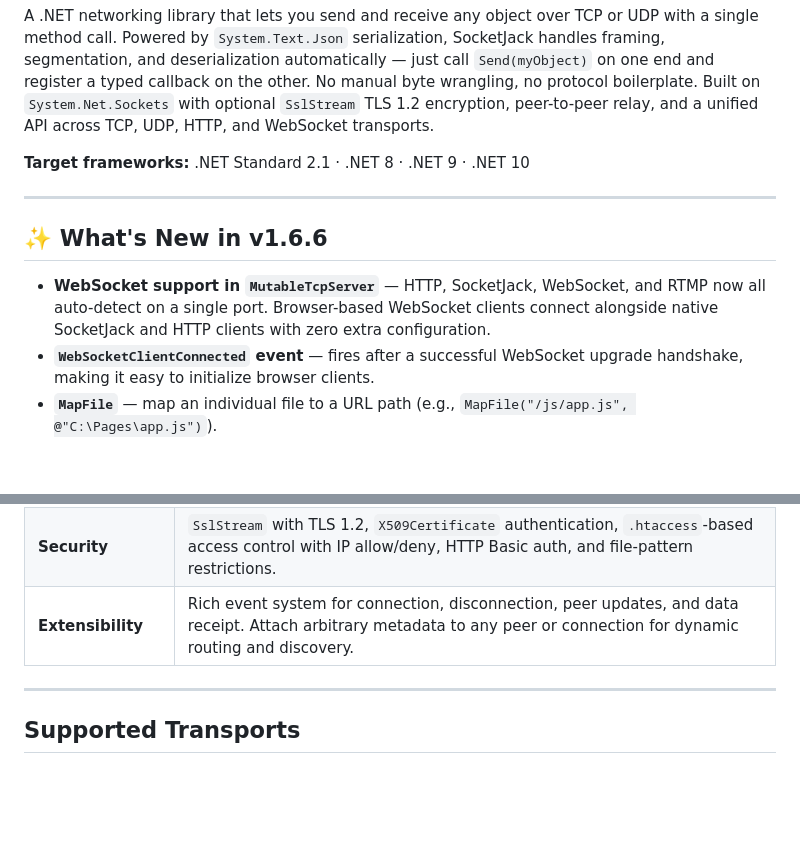
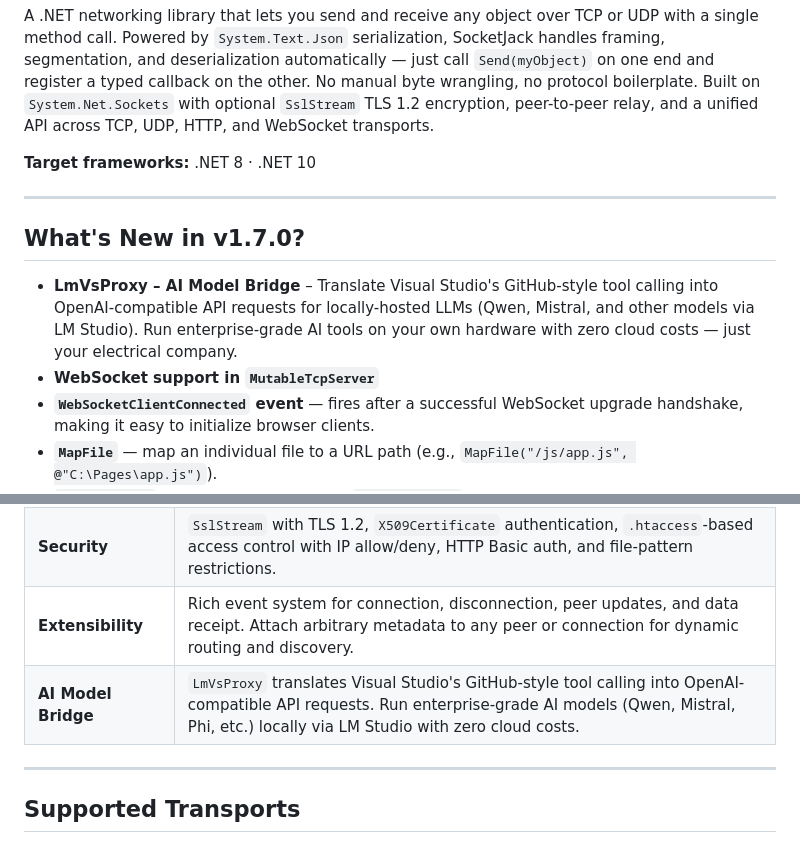
Before and after one commit to JackOfFates/SocketJack, a Markdown page: README.md, 2 parts joined by grey strips. Rendered like a GitHub page; blank space fills up the shorter version.

```diff
--- a/README.md
+++ b/README.md
@@ -8,13 +8,14 @@
 
 A .NET networking library that lets you send and receive any object over TCP or UDP with a single method call. Powered by `System.Text.Json` serialization, SocketJack handles framing, segmentation, and deserialization automatically — just call `Send(myObject)` on one end and register a typed callback on the other. No manual byte wrangling, no protocol boilerplate. Built on `System.Net.Sockets` with optional `SslStream` TLS 1.2 encryption, peer-to-peer relay, and a unified API across TCP, UDP, HTTP, and WebSocket transports.
 
-**Target frameworks:** .NET Standard 2.1 · .NET 8 · .NET 9 · .NET 10
+**Target frameworks:** .NET 8 · .NET 10
 
 ---
 
-## ✨ What's New in v1.6.6
+## What's New in v1.7.0?
 
-- **WebSocket support in `MutableTcpServer`** — HTTP, SocketJack, WebSocket, and RTMP now all auto-detect on a single port. Browser-based WebSocket clients connect alongside native SocketJack and HTTP clients with zero extra configuration.
+- **LmVsProxy – AI Model Bridge** – Translate Visual Studio's GitHub-style tool calling into OpenAI-compatible API requests for locally-hosted LLMs (Qwen, Mistral, and other models via LM Studio). Run enterprise-grade AI tools on your own hardware with zero cloud costs — just your electrical company.
+- **WebSocket support in `MutableTcpServer`**
 - **`WebSocketClientConnected` event** — fires after a successful WebSocket upgrade handshake, making it easy to initialize browser clients.
 - **`MapFile`** — map an individual file to a URL path (e.g., `MapFile("/js/app.js", @"C:\Pages\app.js")`).
 - **`CacheControl` property** — set a global `Cache-Control` header for all HTTP responses. Static files also emit `ETag` and `Last-Modified` headers with `304 Not Modified` support.
@@ -36,6 +37,7 @@ A .NET networking library that lets you send and receive any object over TCP or
 | **Performance** | Large configurable buffers (default 100 MB), fully async I/O, automatic message segmentation, outbound chunking with configurable flush interval, and upload/download bandwidth throttling (Mbps). |
 | **Security** | `SslStream` with TLS 1.2, `X509Certificate` authentication, `.htaccess`-based access control with IP allow/deny, HTTP Basic auth, and file-pattern restrictions. |
 | **Extensibility** | Rich event system for connection, disconnection, peer updates, and data receipt. Attach arbitrary metadata to any peer or connection for dynamic routing and discovery. |
+| **AI Model Bridge** | `LmVsProxy` translates Visual Studio's GitHub-style tool calling into OpenAI-compatible API requests. Run enterprise-grade AI models (Qwen, Mistral, Phi, etc.) locally via LM Studio with zero cloud costs. |
 
 ---
 
```
Also changed, not shown: other parts of README.md (+46 -1 lines).
